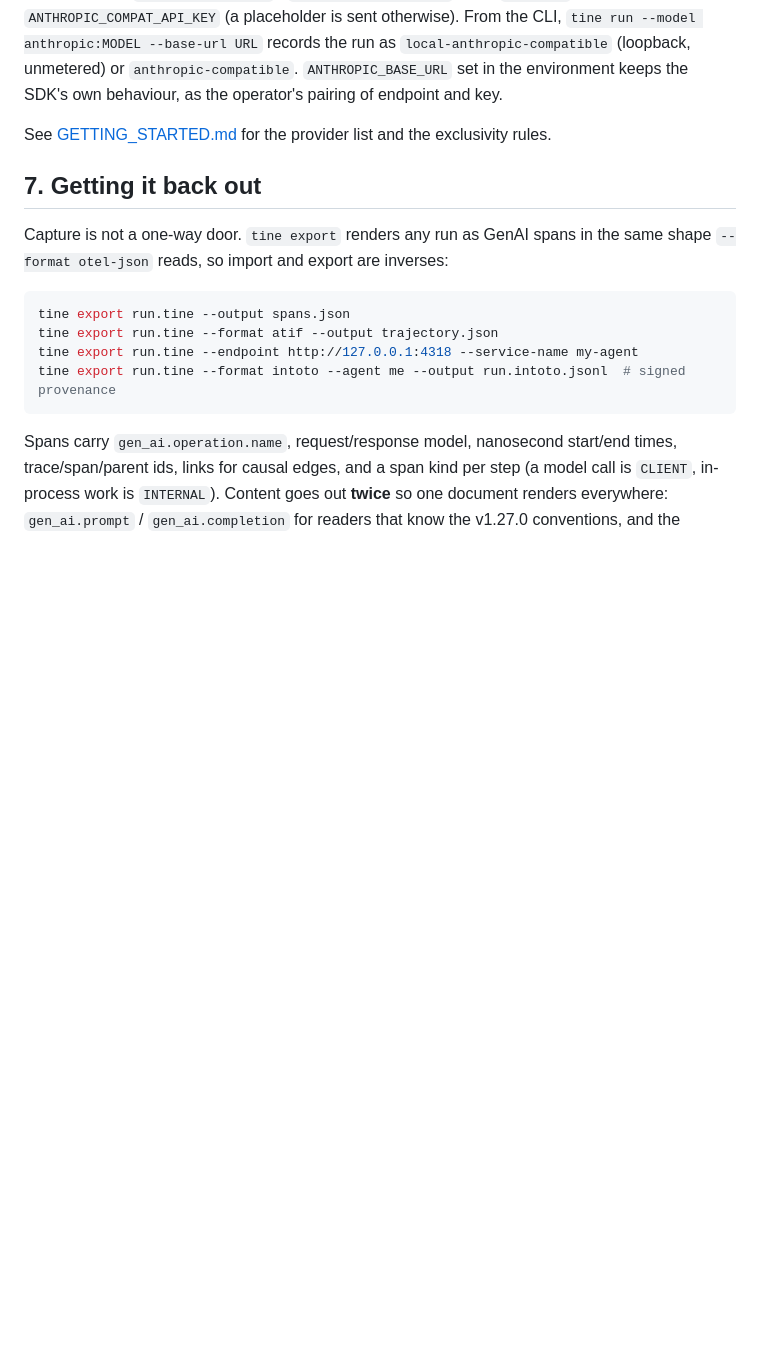
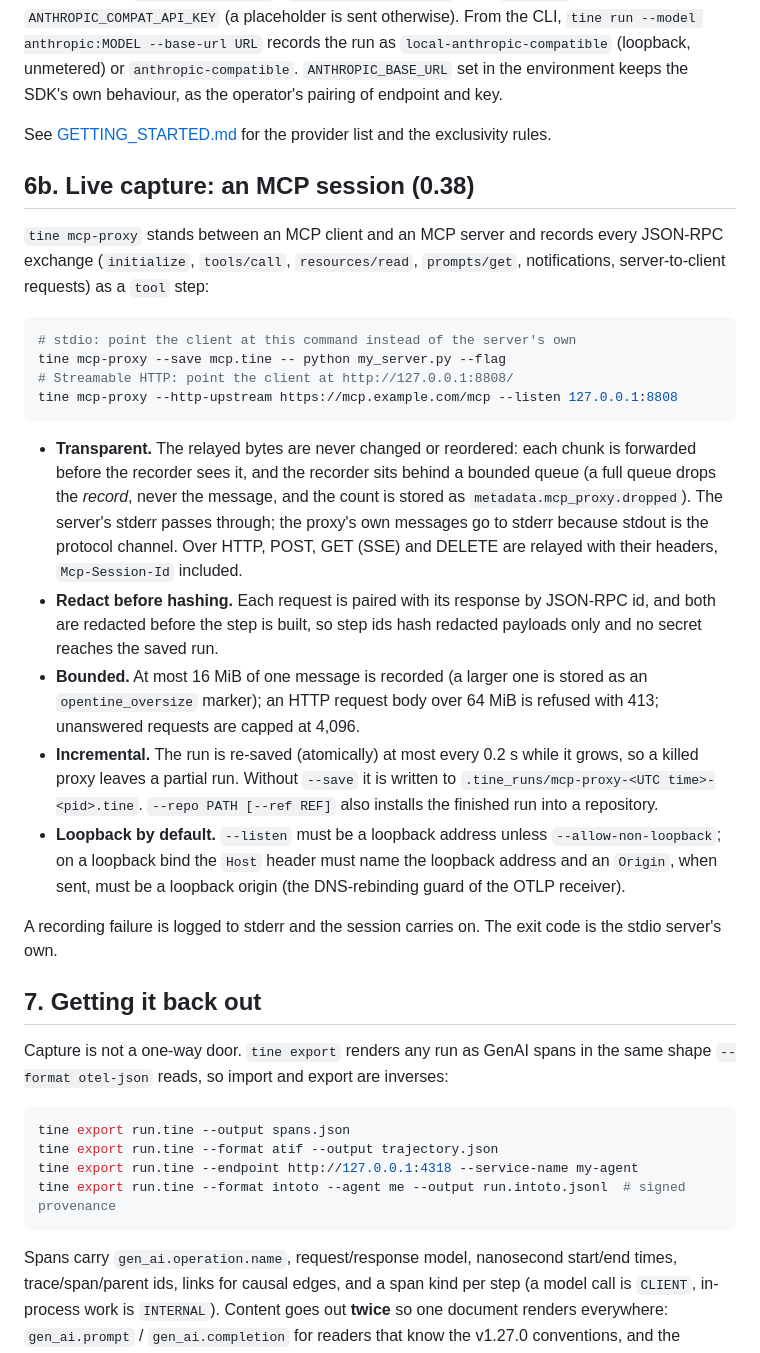
Before and after one commit to 0xcircuitbreaker/opentine, a Markdown page: docs/CAPTURE.md, the part around the change. Rendered like a GitHub page; blank space fills up the shorter version.

````diff
--- a/docs/CAPTURE.md
+++ b/docs/CAPTURE.md
@@ -477,6 +477,44 @@ endpoint and key.
 See [GETTING_STARTED.md](GETTING_STARTED.md#2-your-first-captured-run-with-no-code)
 for the provider list and the exclusivity rules.
 
+## 6b. Live capture: an MCP session (0.38)
+
+`tine mcp-proxy` stands between an MCP client and an MCP server and records
+every JSON-RPC exchange (`initialize`, `tools/call`, `resources/read`,
+`prompts/get`, notifications, server-to-client requests) as a `tool` step:
+
+```bash
+# stdio: point the client at this command instead of the server's own
+tine mcp-proxy --save mcp.tine -- python my_server.py --flag
+# Streamable HTTP: point the client at http://127.0.0.1:8808/
+tine mcp-proxy --http-upstream https://mcp.example.com/mcp --listen 127.0.0.1:8808
+```
+
+- **Transparent.** The relayed bytes are never changed or reordered: each chunk
+  is forwarded before the recorder sees it, and the recorder sits behind a
+  bounded queue (a full queue drops the *record*, never the message, and the
+  count is stored as `metadata.mcp_proxy.dropped`). The server's stderr passes
+  through; the proxy's own messages go to stderr because stdout is the protocol
+  channel. Over HTTP, POST, GET (SSE) and DELETE are relayed with their headers,
+  `Mcp-Session-Id` included.
+- **Redact before hashing.** Each request is paired with its response by
+  JSON-RPC id, and both are redacted before the step is built, so step ids hash
+  redacted payloads only and no secret reaches the saved run.
+- **Bounded.** At most 16 MiB of one message is recorded (a larger one is
+  stored as an `opentine_oversize` marker); an HTTP request body over 64 MiB is
+  refused with 413; unanswered requests are capped at 4,096.
+- **Incremental.** The run is re-saved (atomically) at most every 0.2 s while it
+  grows, so a killed proxy leaves a partial run. Without `--save` it is written
+  to `.tine_runs/mcp-proxy-<UTC time>-<pid>.tine`. `--repo PATH [--ref REF]`
+  also installs the finished run into a repository.
+- **Loopback by default.** `--listen` must be a loopback address unless
+  `--allow-non-loopback`; on a loopback bind the `Host` header must name the
+  loopback address and an `Origin`, when sent, must be a loopback origin (the
+  DNS-rebinding guard of the OTLP receiver).
+
+A recording failure is logged to stderr and the session carries on. The exit
+code is the stdio server's own.
+
 ## 7. Getting it back out
 
 Capture is not a one-way door. `tine export` renders any run as GenAI spans in
````
Also changed, not shown: README.md (+8 -1 lines), docs/CLI.md (+14 -0 lines).
